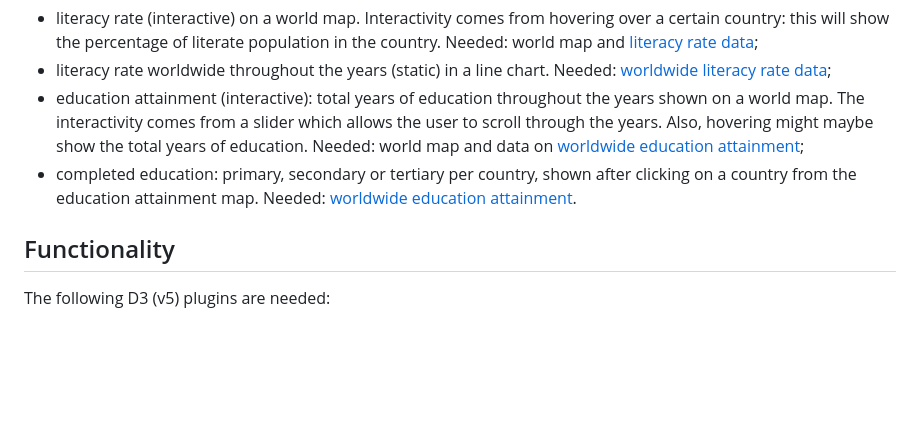
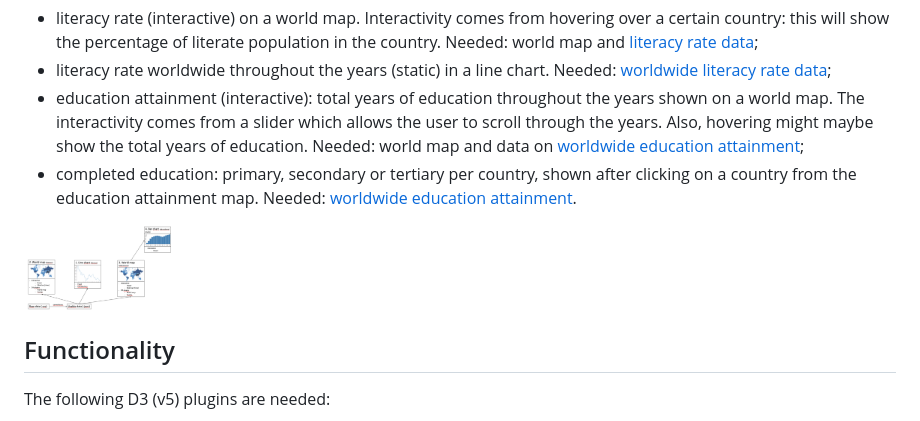
Before and after one commit to tobiasmaatita/project, a Markdown page: DESIGN.md, the part around the change printed below. Rendered like a GitHub page; pictures changed too: doc/diagram.png (added); blank space fills up the shorter version.

Commit message:
added diagram to design.md

```diff
--- a/DESIGN.md
+++ b/DESIGN.md
@@ -50,6 +50,7 @@ to scroll through the years. Also, hovering might maybe show the total years
 of education. Needed: world map and data on [worldwide education attainment](https://github.com/tobiasmaatita/project/blob/master/Data/education_attainment.csv);
 * completed education: primary, secondary or tertiary per country, shown after
 clicking on a country from the education attainment map. Needed: [worldwide education attainment](https://github.com/tobiasmaatita/project/blob/master/Data/education_attainment.csv).
+<img title = "diagram" src="doc/diagram.png" width="150" style="max-width:100%;">
 
 
 ## Functionality
```
Also changed, not shown: other parts of DESIGN.md (+2 -2 lines), 5 other files.
